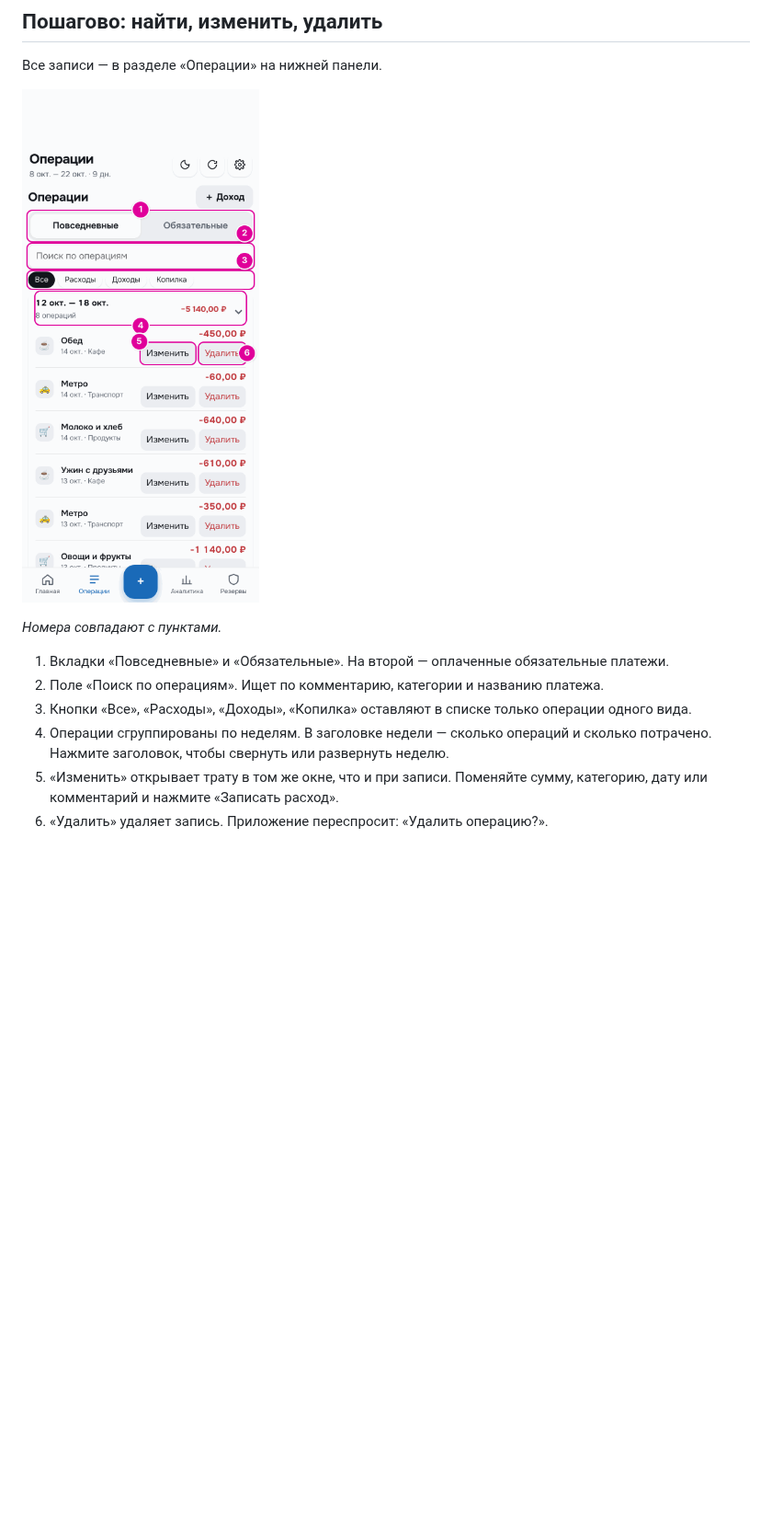
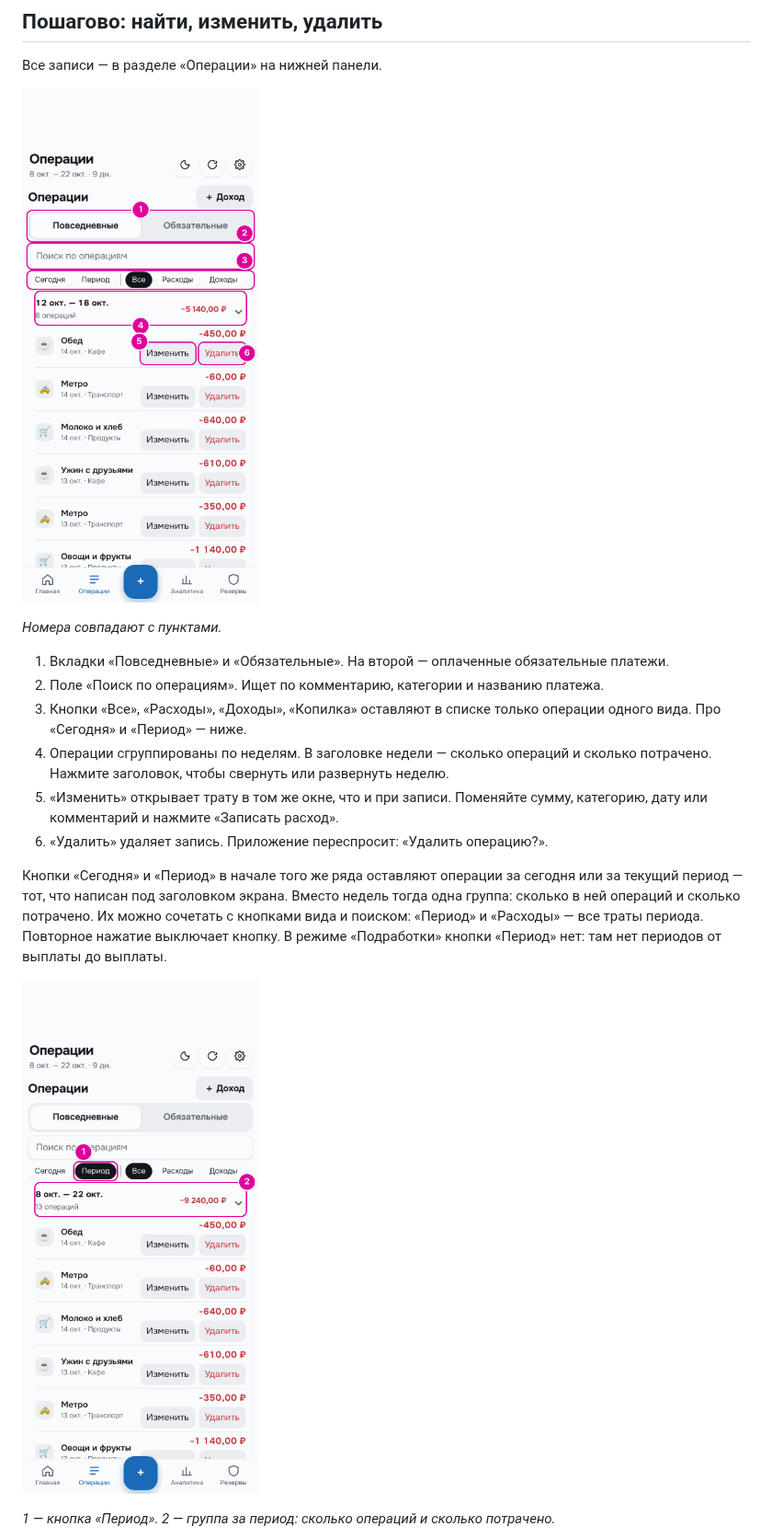
Before and after one commit to alexzid8811-hash/mimiapp-budget-bot, a Markdown page: docs/guide/07-expenses.md, the part around the change. Shown at 92% size. GitHub-like rendering; pictures changed too: docs/guide/images/07-operations-list.png, docs/guide/images/07-operations-period.png (added); blank space fills up the shorter version.

```diff
--- a/docs/guide/07-expenses.md
+++ b/docs/guide/07-expenses.md
@@ -47,16 +47,22 @@
 
 Все записи — в разделе «Операции» на нижней панели.
 
-![Раздел «Операции». Отмечены вкладки «Повседневные» и «Обязательные», поле «Поиск по операциям», кнопки «Все», «Расходы», «Доходы», «Копилка», заголовок недели «12 окт. — 18 окт.», кнопки «Изменить» и «Удалить»](images/07-operations-list.png)
+![Раздел «Операции». Отмечены вкладки «Повседневные» и «Обязательные», поле «Поиск по операциям», кнопки «Сегодня», «Период», «Все», «Расходы», «Доходы», «Копилка», заголовок недели «12 окт. — 18 окт.», кнопки «Изменить» и «Удалить»](images/07-operations-list.png)
 
 *Номера совпадают с пунктами.*
 
 1. Вкладки «Повседневные» и «Обязательные». На второй — оплаченные обязательные платежи.
 2. Поле «Поиск по операциям». Ищет по комментарию, категории и названию платежа.
-3. Кнопки «Все», «Расходы», «Доходы», «Копилка» оставляют в списке только операции одного вида.
+3. Кнопки «Все», «Расходы», «Доходы», «Копилка» оставляют в списке только операции одного вида. Про «Сегодня» и «Период» — ниже.
 4. Операции сгруппированы по неделям. В заголовке недели — сколько операций и сколько потрачено. Нажмите заголовок, чтобы свернуть или развернуть неделю.
 5. «Изменить» открывает трату в том же окне, что и при записи. Поменяйте сумму, категорию, дату или комментарий и нажмите «Записать расход».
 6. «Удалить» удаляет запись. Приложение переспросит: «Удалить операцию?».
+
+Кнопки «Сегодня» и «Период» в начале того же ряда оставляют операции за сегодня или за текущий период — тот, что написан под заголовком экрана. Вместо недель тогда одна группа: сколько в ней операций и сколько потрачено. Их можно сочетать с кнопками вида и поиском: «Период» и «Расходы» — все траты периода. Повторное нажатие выключает кнопку. В режиме «Подработки» кнопки «Период» нет: там нет периодов от выплаты до выплаты.
+
+![Операции за период: нажата кнопка «Период», в списке одна группа «8 окт. — 22 окт.» со всеми операциями периода](images/07-operations-period.png)
+
+*1 — кнопка «Период». 2 — группа за период: сколько операций и сколько потрачено.*
 
 ![Поиск по слову «кафе»: в списке остались только траты категории «Кафе»](images/07-operations-search.png)
 
```
Also changed, not shown: docs/guide/images/07-operations-search.png, 8 other files.
